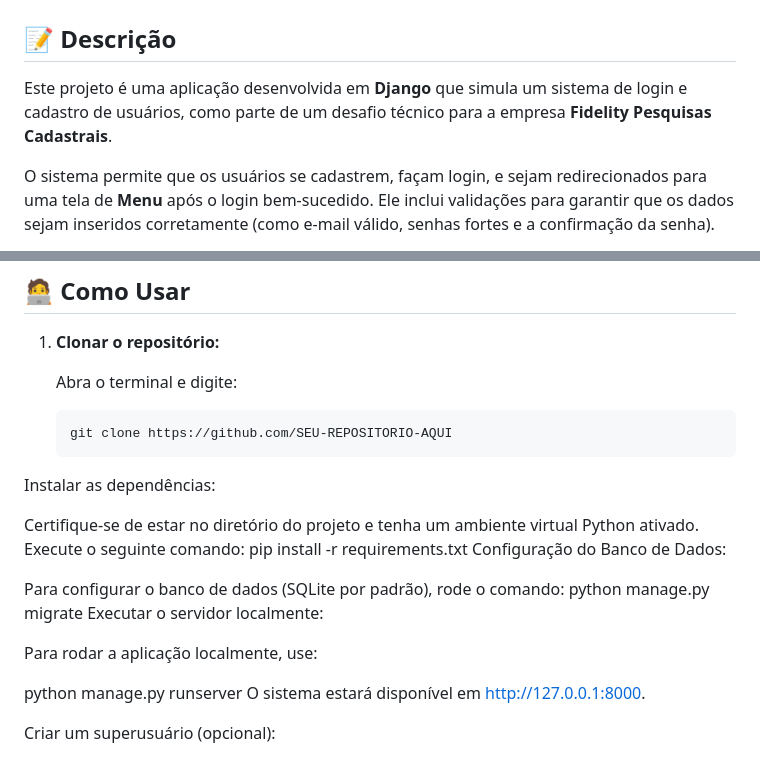
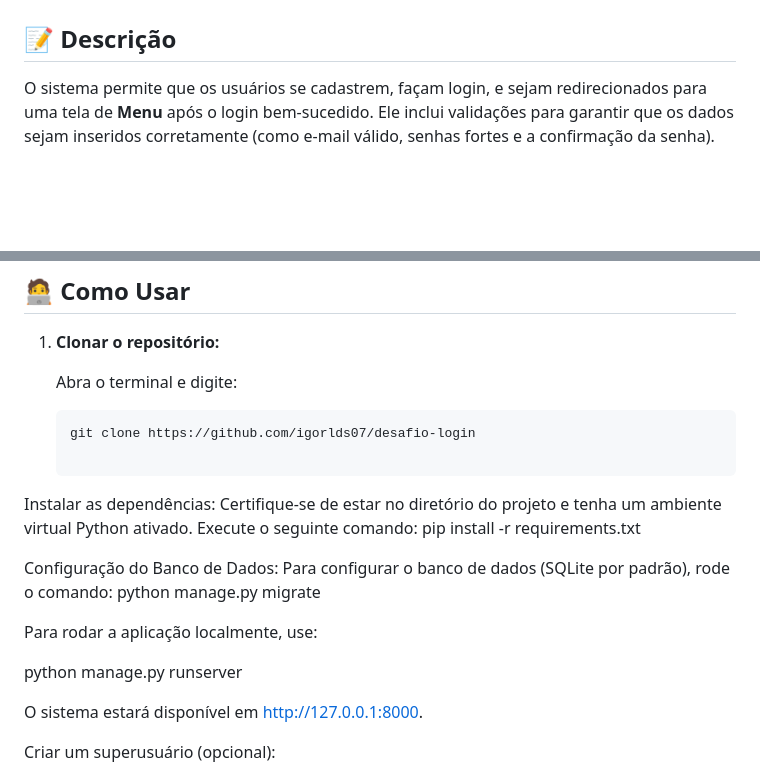
Before and after one commit to igorlds07/desafio-login, a Markdown page: README.md, 2 parts joined by grey strips. GitHub-like rendering; blank space fills up the shorter version.

````diff
--- a/README.md
+++ b/README.md
@@ -1,8 +1,6 @@
 # Desafio Técnico - Sistema de Login e Cadastro
 
 ## 📝 Descrição
-
-Este projeto é uma aplicação desenvolvida em **Django** que simula um sistema de login e cadastro de usuários, como parte de um desafio técnico para a empresa **Fidelity Pesquisas Cadastrais**.
 
 O sistema permite que os usuários se cadastrem, façam login, e sejam redirecionados para uma tela de **Menu** após o login bem-sucedido. Ele inclui validações para garantir que os dados sejam inseridos corretamente (como e-mail válido, senhas fortes e a confirmação da senha).
 
@@ -31,25 +29,23 @@ Além disso, após o cadastro, um e-mail de confirmação é enviado para o usu
    Abra o terminal e digite:
 
    ```bash
-   git clone https://github.com/SEU-REPOSITORIO-AQUI
+   git clone https://github.com/igorlds07/desafio-login
+
 Instalar as dependências:
+Certifique-se de estar no diretório do projeto e tenha um ambiente virtual Python ativado. Execute o seguinte comando:
+pip install -r requirements.txt
 
 
-Certifique-se de estar no diretório do projeto e tenha um ambiente virtual Python ativado. Execute o seguinte comando:
-pip install -r requirements.txt
 Configuração do Banco de Dados:
-
 Para configurar o banco de dados (SQLite por padrão), rode o comando:
 python manage.py migrate
-Executar o servidor localmente:
-
 
 
 Para rodar a aplicação localmente, use:
 
 python manage.py runserver
+
 O sistema estará disponível em http://127.0.0.1:8000.
-
 
 
 Criar um superusuário (opcional):
````
